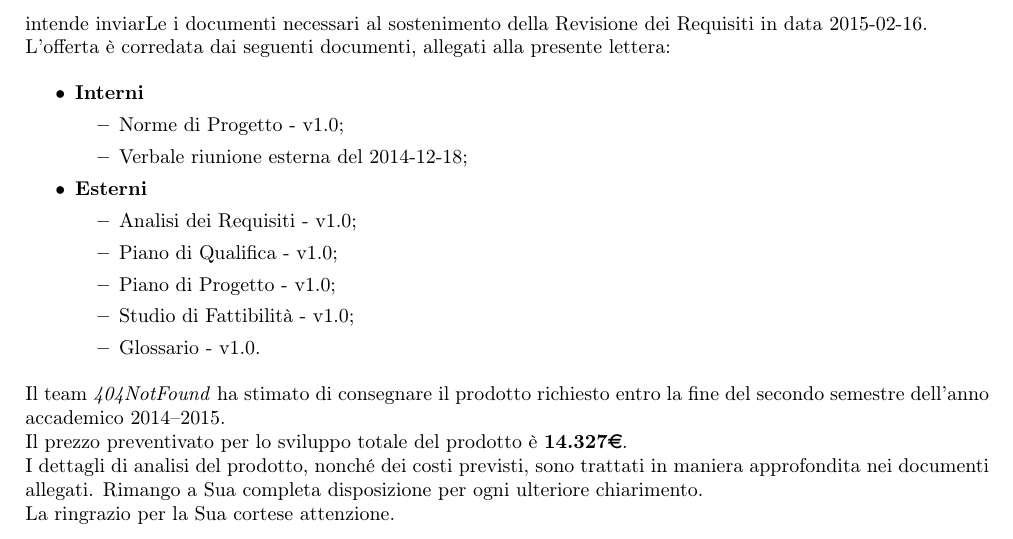
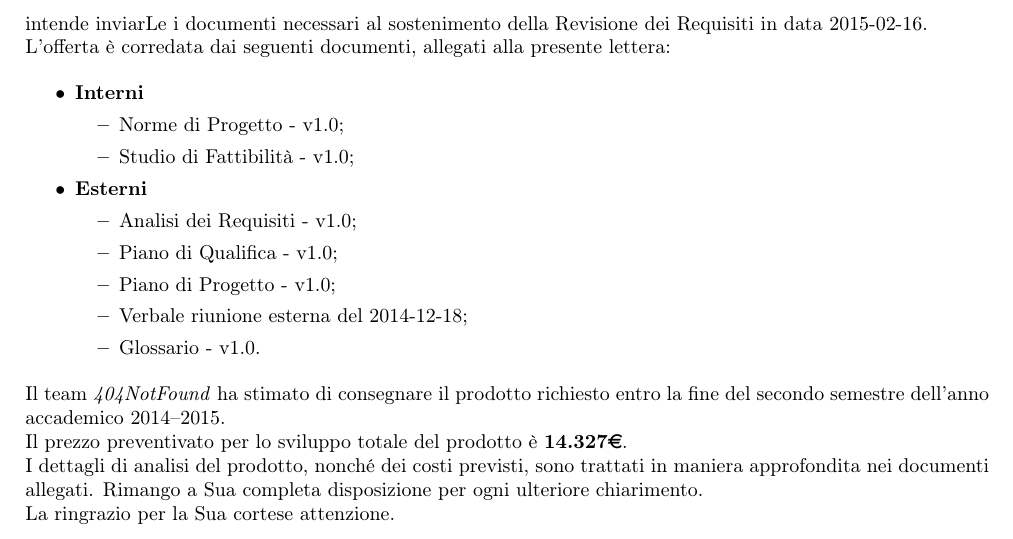
Before and after one commit to 404notfoundunipd/premi-documents, a LaTeX letter (Lettera di Presentazione/LetteraDiPresentazione.tex): part of the page, cut so that both start at the same text. Compiled offline with pdfLaTeX.

Commit message:
correzione lettera

```diff
--- a/Lettera di Presentazione/LetteraDiPresentazione.tex
+++ b/Lettera di Presentazione/LetteraDiPresentazione.tex
@@ -89,14 +89,14 @@ il Responsabile del gruppo\\
 				\item \textbf{Interni}
 					\begin{itemize}
 						\item Norme di Progetto - v1.0;
-						\item Verbale riunione esterna del 2014-12-18;
+						\item Studio di Fattibilità - v1.0;
 					\end{itemize}
 				\item \textbf{Esterni}
 					\begin{itemize}
 						\item Analisi dei Requisiti - v1.0;
 						\item Piano di Qualifica - v1.0;
 						\item Piano di Progetto - v1.0;
-						\item Studio di Fattibilità - v1.0;
+						\item Verbale riunione esterna del 2014-12-18;
 						\item Glossario - v1.0.
 					\end{itemize}
 			\end{itemize}
```
Also changed, not shown: Lettera di Presentazione/LetteraDiPresentazione.pdf.
